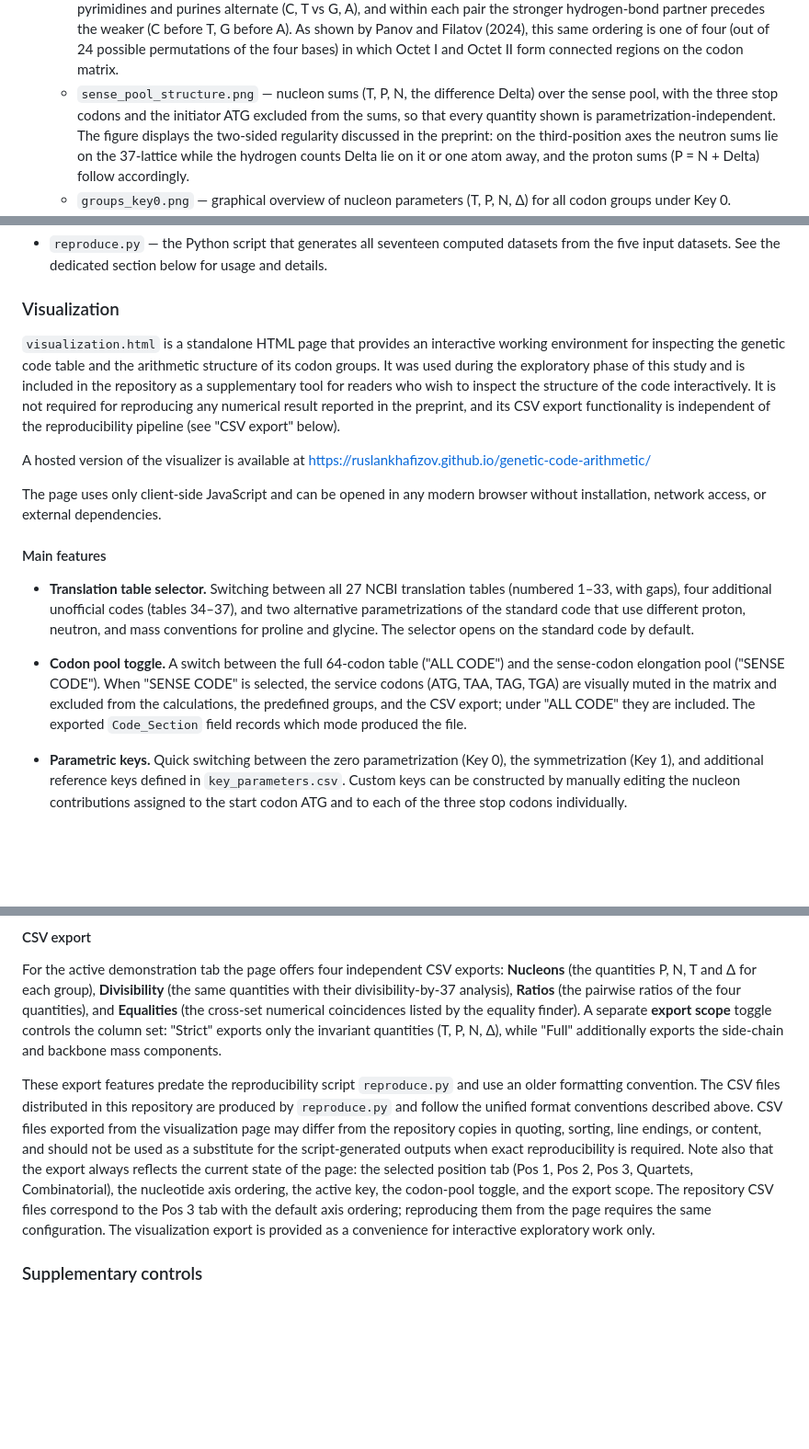
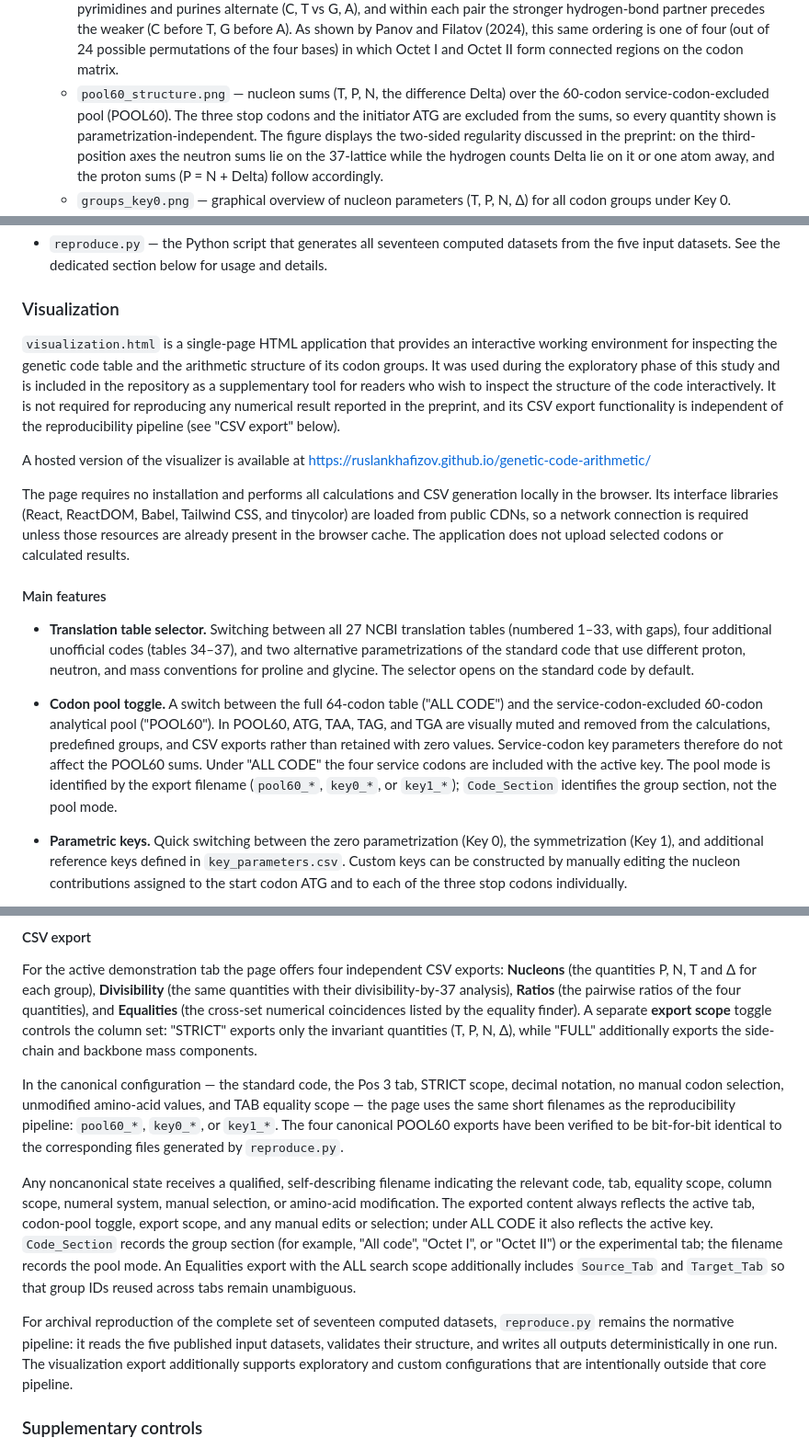
Before and after one commit to RuslanKhafizov/genetic-code-arithmetic, a Markdown page: README.md, 3 parts joined by grey strips. Shown at 92% size. GitHub-like rendering; blank space fills up the shorter version.

```diff
--- a/README.md
+++ b/README.md
@@ -92,10 +92,10 @@ and the interactive visualizer is hosted at
     this same ordering is one of four (out of 24 possible
     permutations of the four bases) in which Octet I and Octet II
     form connected regions on the codon matrix.
-  - `sense_pool_structure.png` — nucleon sums (T, P, N, the
-    difference Delta) over the sense pool, with the three
-    stop codons and the initiator ATG excluded from the
-    sums, so that every quantity shown is
+  - `pool60_structure.png` — nucleon sums (T, P, N, the
+    difference Delta) over the 60-codon service-codon-excluded
+    pool (POOL60). The three stop codons and the initiator ATG
+    are excluded from the sums, so every quantity shown is
     parametrization-independent. The figure displays the
     two-sided regularity discussed in the preprint: on the
     third-position axes the neutron sums lie on the
@@ -203,7 +203,7 @@ Comparative dataset across NCBI codes:
 
 ### Visualization
 
-`visualization.html` is a standalone HTML page that provides an
+`visualization.html` is a single-page HTML application that provides an
 interactive working environment for inspecting the genetic code
 table and the arithmetic structure of its codon groups. It was
 used during the exploratory phase of this study and is included
@@ -216,9 +216,12 @@ reproducibility pipeline (see "CSV export" below).
 A hosted version of the visualizer is available at
 [https://ruslankhafizov.github.io/genetic-code-arithmetic/](https://ruslankhafizov.github.io/genetic-code-arithmetic/)
 
-The page uses only client-side JavaScript and can be opened in
-any modern browser without installation, network access, or
-external dependencies.
+The page requires no installation and performs all calculations
+and CSV generation locally in the browser. Its interface libraries
+(React, ReactDOM, Babel, Tailwind CSS, and tinycolor) are loaded
+from public CDNs, so a network connection is required unless those
+resources are already present in the browser cache. The application
+does not upload selected codons or calculated results.
 
 #### Main features
 
@@ -230,13 +233,16 @@ external dependencies.
   selector opens on the standard code by default.
 
 - **Codon pool toggle.** A switch between the full 64-codon
-  table ("ALL CODE") and the sense-codon elongation pool
-  ("SENSE CODE"). When "SENSE CODE" is selected, the service
-  codons (ATG, TAA, TAG, TGA) are visually muted in the matrix
-  and excluded from the calculations, the predefined groups,
-  and the CSV export; under "ALL CODE" they are included. The
-  exported `Code_Section` field records which mode produced the
-  file.
+  table ("ALL CODE") and the service-codon-excluded 60-codon
+  analytical pool ("POOL60"). In POOL60, ATG, TAA, TAG, and
+  TGA are visually muted and removed from the calculations,
+  predefined groups, and CSV exports rather than retained with
+  zero values. Service-codon key parameters therefore do not
+  affect the POOL60 sums. Under "ALL CODE" the four service
+  codons are included with the active key. The pool mode is
+  identified
+  by the export filename (`pool60_*`, `key0_*`, or `key1_*`);
+  `Code_Section` identifies the group section, not the pool mode.
 
 - **Parametric keys.** Quick switching between the zero
   parametrization (Key 0), the symmetrization (Key 1), and
@@ -336,25 +342,38 @@ group), **Divisibility** (the same quantities with their
 divisibility-by-37 analysis), **Ratios** (the pairwise ratios of
 the four quantities), and **Equalities** (the cross-set numerical
 coincidences listed by the equality finder). A separate **export
-scope** toggle controls the column set: "Strict" exports only the
-invariant quantities (T, P, N, Δ), while "Full" additionally
+scope** toggle controls the column set: "STRICT" exports only the
+invariant quantities (T, P, N, Δ), while "FULL" additionally
 exports the side-chain and backbone mass components.
 
-These export features predate the reproducibility script
-`reproduce.py` and use an older formatting convention. The CSV
-files distributed in this repository are produced by `reproduce.py`
-and follow the unified format conventions described above. CSV
-files exported from the visualization page may differ from the
-repository copies in quoting, sorting, line endings, or content,
-and should not be used as a substitute for the script-generated outputs when exact
-reproducibility is required. Note also that the export always
-reflects the current state of the page: the selected position tab
-(Pos 1, Pos 2, Pos 3, Quartets, Combinatorial), the nucleotide
-axis ordering, the active key, the codon-pool toggle, and the
-export scope. The repository CSV files correspond to the Pos 3 tab
-with the default axis ordering; reproducing them from the page
-requires the same configuration. The visualization export is
-provided as a convenience for interactive exploratory work only.
+In the canonical configuration — the standard code, the Pos 3
+tab, STRICT scope, decimal notation, no manual codon selection,
+unmodified amino-acid values, and TAB equality scope — the page
+uses the same short filenames as the reproducibility pipeline:
+`pool60_*`, `key0_*`, or `key1_*`. The four canonical POOL60
+exports have been verified to be bit-for-bit identical to the
+corresponding files generated by `reproduce.py`.
+
+Any noncanonical state receives a qualified, self-describing
+filename indicating the relevant code, tab, equality scope,
+column scope, numeral system, manual selection, or amino-acid
+modification. The exported content always reflects the active
+tab, codon-pool toggle, export scope, and any manual edits or
+selection; under ALL CODE it also reflects the active key.
+`Code_Section` records the group section (for example,
+"All code", "Octet I", or "Octet II") or the experimental tab;
+the filename records the pool mode. An Equalities export with the
+ALL search scope additionally includes `Source_Tab` and
+`Target_Tab` so that group IDs reused across tabs remain
+unambiguous.
+
+For archival reproduction of the complete set of seventeen
+computed datasets, `reproduce.py` remains the normative pipeline:
+it reads the five published input datasets, validates their
+structure, and writes all outputs deterministically in one run.
+The visualization export additionally supports exploratory and
+custom configurations that are intentionally outside that core
+pipeline.
 
 ### Supplementary controls
 
```
